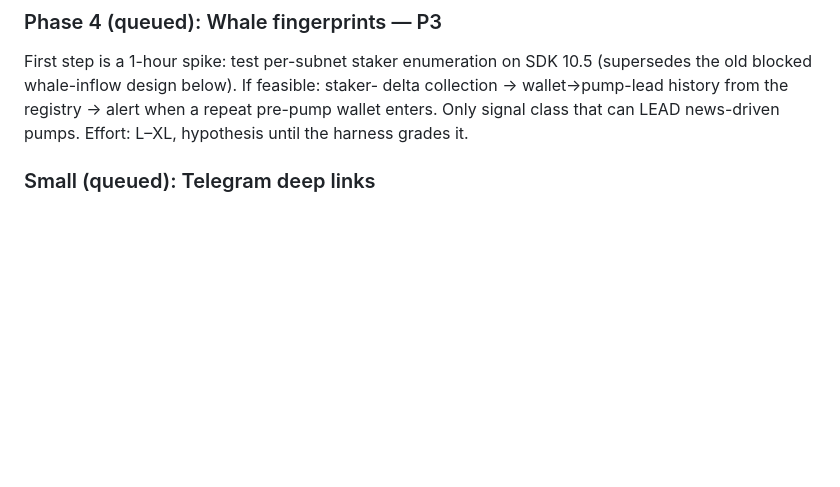
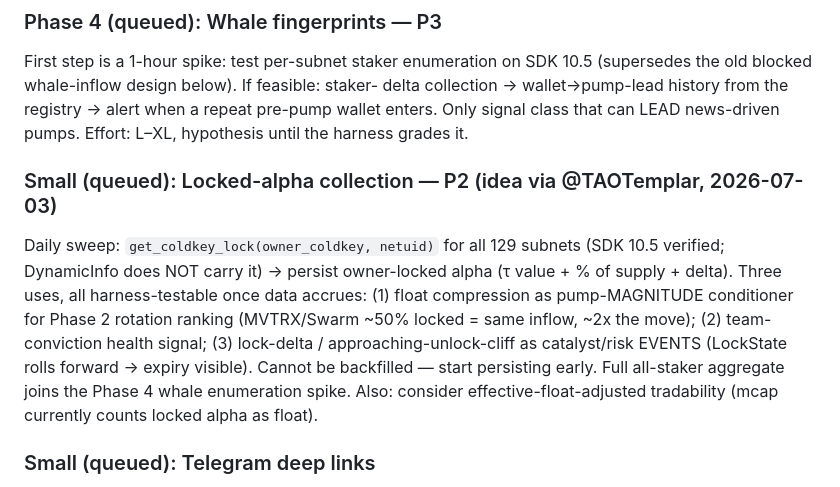
Before and after one commit to Jeremya/bittensor-subnet-watcher, a Markdown page: TODOS.md, the part around the change. GitHub-like rendering; blank space fills up the shorter version.

Commit message:
docs: queue locked-alpha collection (float compression / conviction / unlock-cliff signals)
Co-Authored-By: Claude Fable 5 <noreply@anthropic.com>

```diff
--- a/TODOS.md
+++ b/TODOS.md
@@ -40,6 +40,18 @@ First step is a 1-hour spike: test per-subnet staker enumeration on SDK 10.5
 delta collection → wallet→pump-lead history from the registry → alert when a
 repeat pre-pump wallet enters. Only signal class that can LEAD news-driven
 pumps. Effort: L–XL, hypothesis until the harness grades it.
+
+### Small (queued): Locked-alpha collection — P2 (idea via @TAOTemplar, 2026-07-03)
+Daily sweep: `get_coldkey_lock(owner_coldkey, netuid)` for all 129 subnets (SDK
+10.5 verified; DynamicInfo does NOT carry it) → persist owner-locked alpha
+(τ value + % of supply + delta). Three uses, all harness-testable once data
+accrues: (1) float compression as pump-MAGNITUDE conditioner for Phase 2
+rotation ranking (MVTRX/Swarm ~50% locked = same inflow, ~2x the move);
+(2) team-conviction health signal; (3) lock-delta / approaching-unlock-cliff
+as catalyst/risk EVENTS (LockState rolls forward → expiry visible). Cannot be
+backfilled — start persisting early. Full all-staker aggregate joins the
+Phase 4 whale enumeration spike. Also: consider effective-float-adjusted
+tradability (mcap currently counts locked alpha as float).
 
 ### Small (queued): Telegram deep links
 `DASHBOARD_PUBLIC_URL` config + per-alert link to /subnet/{netuid}. Queue with
```
